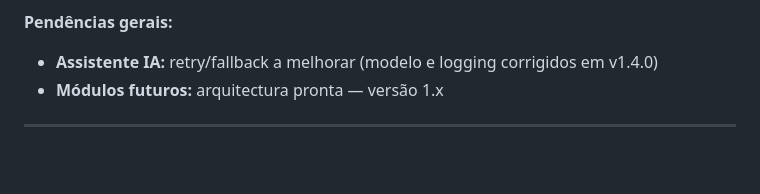
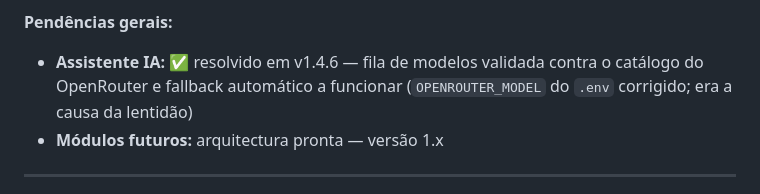
Before and after one commit to felipejn/pipe-app, a Markdown page: Estado_Atual.md, the part around the change. Drawn GitHub-style; blank space fills up the shorter version.

Commit message:
docs: marcar pendencia do fallback do Assistente IA como resolvida em v1.4.6

```diff
--- a/Estado_Atual.md
+++ b/Estado_Atual.md
@@ -444,7 +444,7 @@ Cada módulo é um Flask Blueprint independente. A navegação é feita pelos ca
 - **Backlog v1.x:** tela de detalhe do evento (read-only, acionada ao clicar no evento na Agenda ou Vista Mensal; botão "Editar" dentro do detalhe abre o modal existente)
 
 **Pendências gerais:**
-- **Assistente IA:** retry/fallback a melhorar (modelo e logging corrigidos em v1.4.0)
+- **Assistente IA:** ✅ resolvido em v1.4.6 — fila de modelos validada contra o catálogo do OpenRouter e fallback automático a funcionar (`OPENROUTER_MODEL` do `.env` corrigido; era a causa da lentidão)
 - **Módulos futuros:** arquitectura pronta — versão 1.x
 
 ---
```
